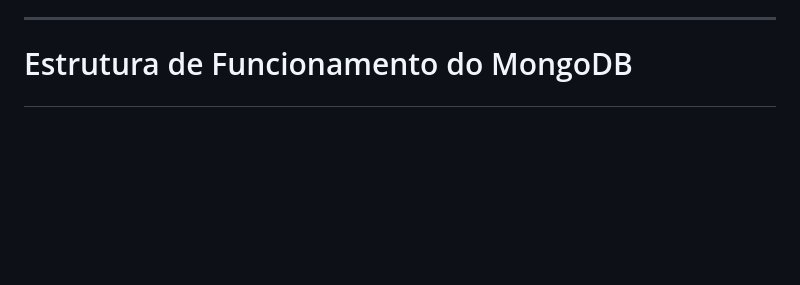
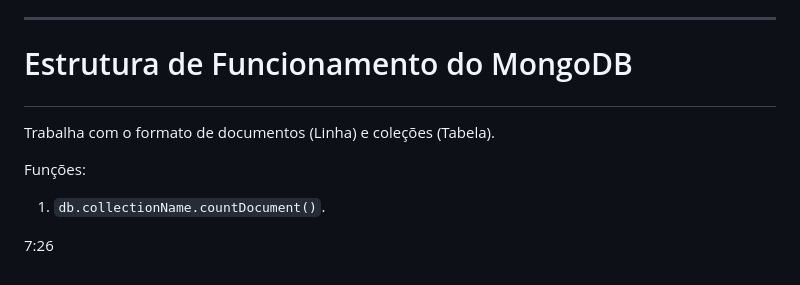
Before and after one commit to DiogoMEng/cursoDevMedia, a Markdown page: d7_MongoDB/readme.md, the part around the change. Drawn GitHub-style; blank space fills up the shorter version.

Commit message:
:books: docs: Estudo de MongoDB

```diff
--- a/d7_MongoDB/readme.md
+++ b/d7_MongoDB/readme.md
@@ -103,3 +103,10 @@ _Nota: para lidar com arquivos digitais o modelo digital é o mais indicado._
 ---
 
 # <p id="estrutura-mongodb">Estrutura de Funcionamento do MongoDB</p>
+
+Trabalha com o formato de documentos (Linha) e coleções (Tabela).
+
+Funções:
+1. `db.collectionName.countDocument()`.
+
+7:26
```
